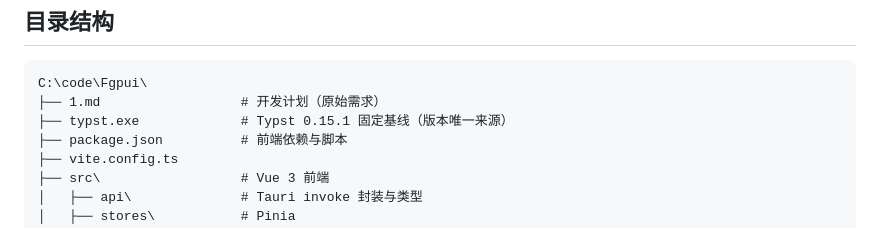
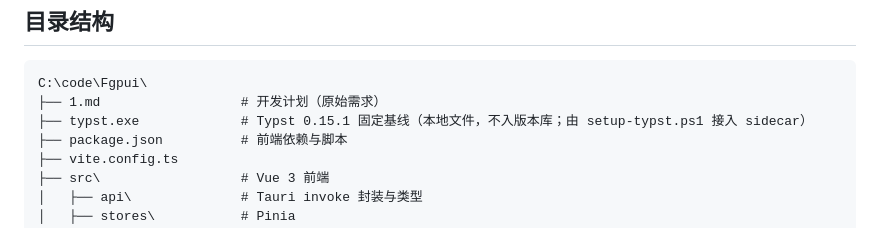
Before and after one commit to fengsixin/Fgpui, a Markdown page: README.md, the part around the change. GitHub-like rendering.

Commit message:
docs: README 注明 typst.exe 为本地基线不入库

````diff
--- a/README.md
+++ b/README.md
@@ -20,7 +20,7 @@ Windows 优先的单机桌面应用：选择文档模板 → 填写表单或导
 ```text
 C:\code\Fgpui\
 ├── 1.md                  # 开发计划（原始需求）
-├── typst.exe             # Typst 0.15.1 固定基线（版本唯一来源）
+├── typst.exe             # Typst 0.15.1 固定基线（本地文件，不入版本库；由 setup-typst.ps1 接入 sidecar）
 ├── package.json          # 前端依赖与脚本
 ├── vite.config.ts
 ├── src\                  # Vue 3 前端
````
